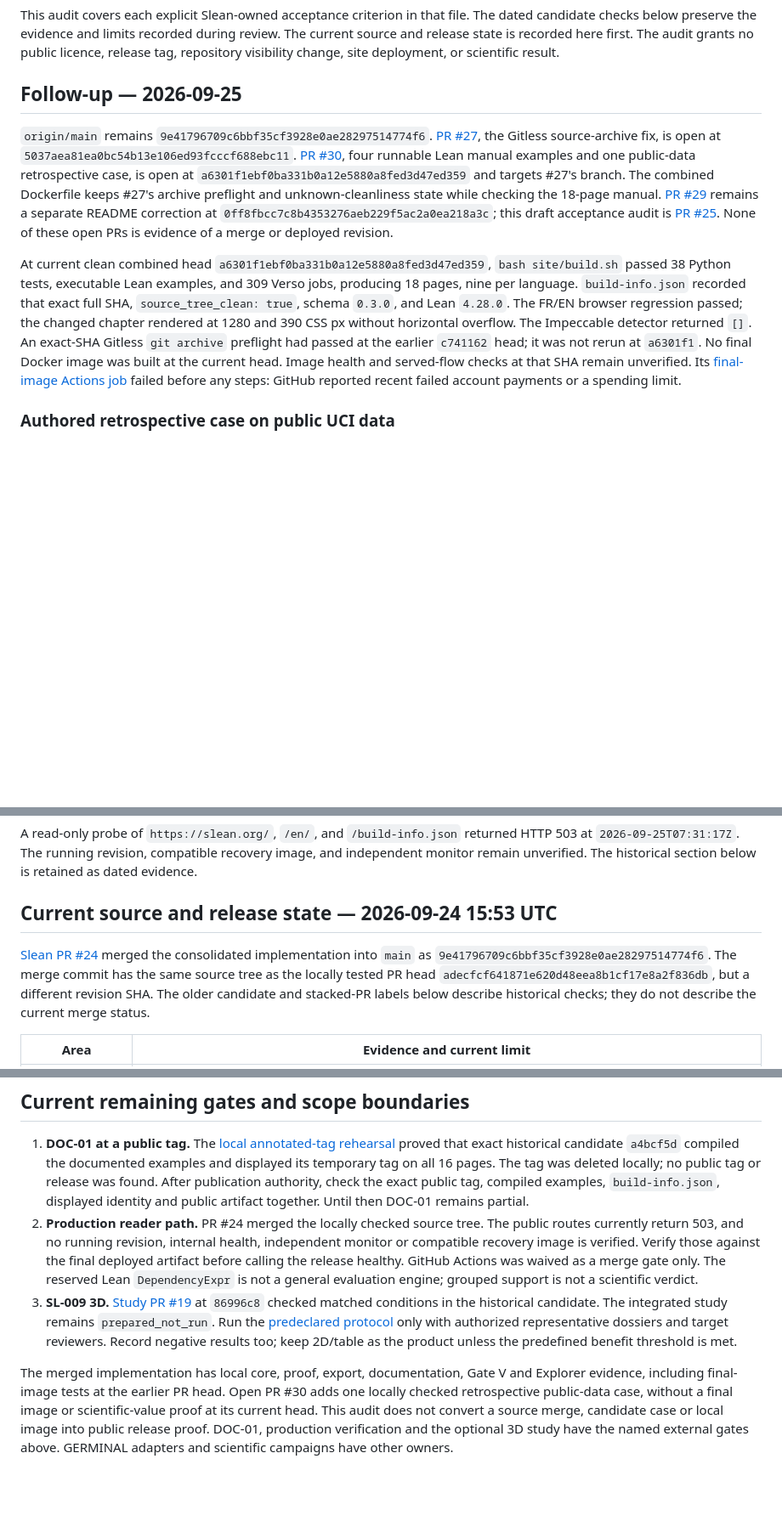
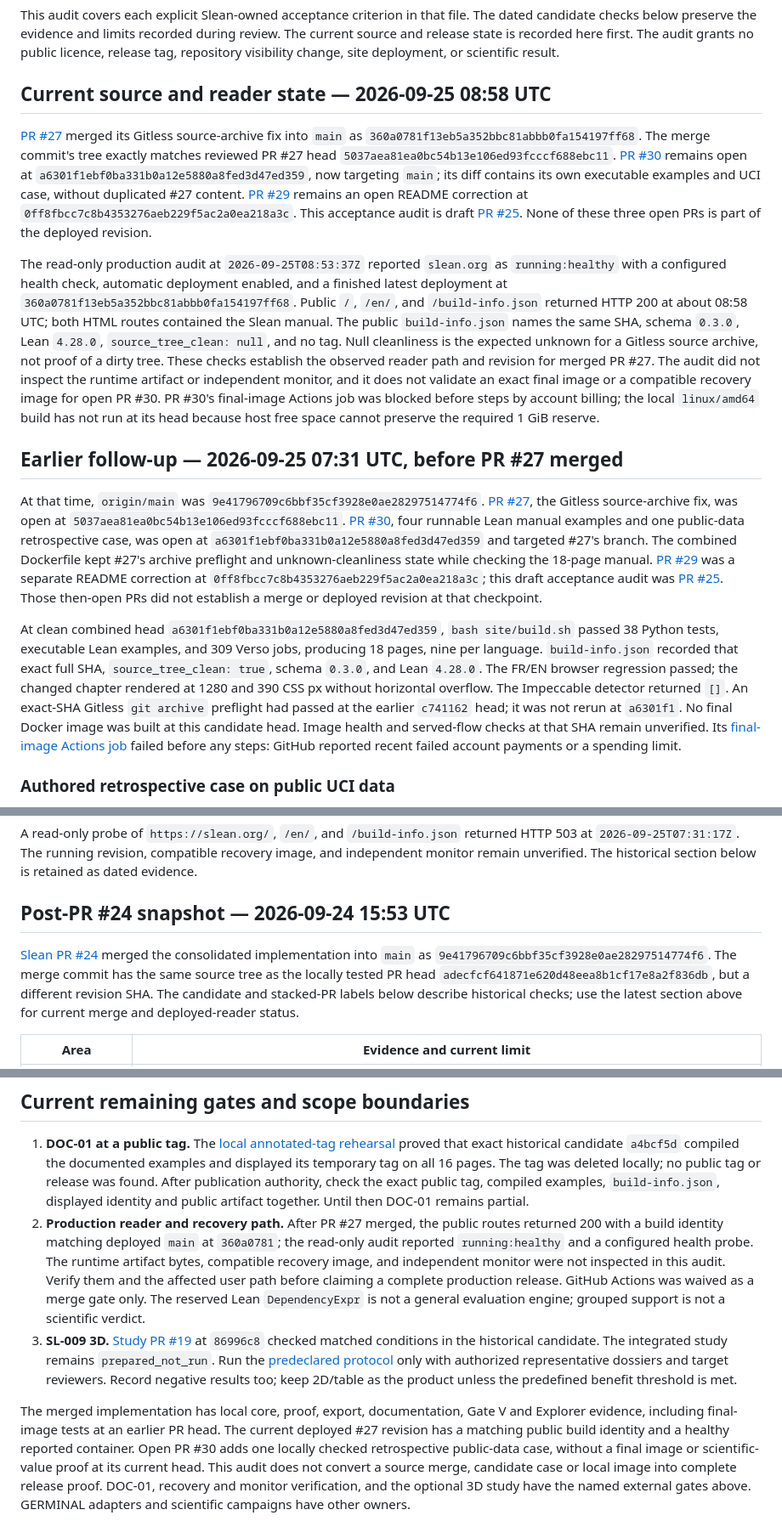
Before and after one commit to romainsimon/slean, a Markdown page: docs/prd-acceptance-audit.md, 3 parts joined by grey strips. Shown at 85% size. GitHub-like rendering; blank space fills up the shorter version.

Commit message:
docs: record merged archive fix and healthy reader

```diff
--- a/docs/prd-acceptance-audit.md
+++ b/docs/prd-acceptance-audit.md
@@ -4,11 +4,17 @@
 
 This audit covers each explicit Slean-owned acceptance criterion in that file. The dated candidate checks below preserve the evidence and limits recorded during review. The current source and release state is recorded here first. The audit grants no public licence, release tag, repository visibility change, site deployment, or scientific result.
 
-## Follow-up — 2026-09-25
+## Current source and reader state — 2026-09-25 08:58 UTC
 
-`origin/main` remains `9e41796709c6bbf35cf3928e0ae28297514774f6`. [PR #27](https://github.com/romainsimon/slean/pull/27), the Gitless source-archive fix, is open at `5037aea81ea0bc54b13e106ed93fcccf688ebc11`. [PR #30](https://github.com/romainsimon/slean/pull/30), four runnable Lean manual examples and one public-data retrospective case, is open at `a6301f1ebf0ba331b0a12e5880a8fed3d47ed359` and targets #27's branch. The combined Dockerfile keeps #27's archive preflight and unknown-cleanliness state while checking the 18-page manual. [PR #29](https://github.com/romainsimon/slean/pull/29) remains a separate README correction at `0ff8fbcc7c8b4353276aeb229f5ac2a0ea218a3c`; this draft acceptance audit is [PR #25](https://github.com/romainsimon/slean/pull/25). None of these open PRs is evidence of a merge or deployed revision.
+[PR #27](https://github.com/romainsimon/slean/pull/27) merged its Gitless source-archive fix into `main` as `360a0781f13eb5a352bbc81abbb0fa154197ff68`. The merge commit's tree exactly matches reviewed PR #27 head `5037aea81ea0bc54b13e106ed93fcccf688ebc11`. [PR #30](https://github.com/romainsimon/slean/pull/30) remains open at `a6301f1ebf0ba331b0a12e5880a8fed3d47ed359`, now targeting `main`; its diff contains its own executable examples and UCI case, without duplicated #27 content. [PR #29](https://github.com/romainsimon/slean/pull/29) remains an open README correction at `0ff8fbcc7c8b4353276aeb229f5ac2a0ea218a3c`. This acceptance audit is draft [PR #25](https://github.com/romainsimon/slean/pull/25). None of these three open PRs is part of the deployed revision.
 
-At current clean combined head `a6301f1ebf0ba331b0a12e5880a8fed3d47ed359`, `bash site/build.sh` passed 38 Python tests, executable Lean examples, and 309 Verso jobs, producing 18 pages, nine per language. `build-info.json` recorded that exact full SHA, `source_tree_clean: true`, schema `0.3.0`, and Lean `4.28.0`. The FR/EN browser regression passed; the changed chapter rendered at 1280 and 390 CSS px without horizontal overflow. The Impeccable detector returned `[]`. An exact-SHA Gitless `git archive` preflight had passed at the earlier `c741162` head; it was not rerun at `a6301f1`. No final Docker image was built at the current head. Image health and served-flow checks at that SHA remain unverified. Its [final-image Actions job](https://github.com/romainsimon/slean/actions/runs/36107749273) failed before any steps: GitHub reported recent failed account payments or a spending limit.
+The read-only production audit at `2026-09-25T08:53:37Z` reported `slean.org` as `running:healthy` with a configured health check, automatic deployment enabled, and a finished latest deployment at `360a0781f13eb5a352bbc81abbb0fa154197ff68`. Public `/`, `/en/`, and `/build-info.json` returned HTTP 200 at about 08:58 UTC; both HTML routes contained the Slean manual. The public `build-info.json` names the same SHA, schema `0.3.0`, Lean `4.28.0`, `source_tree_clean: null`, and no tag. Null cleanliness is the expected unknown for a Gitless source archive, not proof of a dirty tree. These checks establish the observed reader path and revision for merged PR #27. The audit did not inspect the runtime artifact or independent monitor, and it does not validate an exact final image or a compatible recovery image for open PR #30. PR #30's final-image Actions job was blocked before steps by account billing; the local `linux/amd64` build has not run at its head because host free space cannot preserve the required 1 GiB reserve.
+
+## Earlier follow-up — 2026-09-25 07:31 UTC, before PR #27 merged
+
+At that time, `origin/main` was `9e41796709c6bbf35cf3928e0ae28297514774f6`. [PR #27](https://github.com/romainsimon/slean/pull/27), the Gitless source-archive fix, was open at `5037aea81ea0bc54b13e106ed93fcccf688ebc11`. [PR #30](https://github.com/romainsimon/slean/pull/30), four runnable Lean manual examples and one public-data retrospective case, was open at `a6301f1ebf0ba331b0a12e5880a8fed3d47ed359` and targeted #27's branch. The combined Dockerfile kept #27's archive preflight and unknown-cleanliness state while checking the 18-page manual. [PR #29](https://github.com/romainsimon/slean/pull/29) was a separate README correction at `0ff8fbcc7c8b4353276aeb229f5ac2a0ea218a3c`; this draft acceptance audit was [PR #25](https://github.com/romainsimon/slean/pull/25). Those then-open PRs did not establish a merge or deployed revision at that checkpoint.
+
+At clean combined head `a6301f1ebf0ba331b0a12e5880a8fed3d47ed359`, `bash site/build.sh` passed 38 Python tests, executable Lean examples, and 309 Verso jobs, producing 18 pages, nine per language. `build-info.json` recorded that exact full SHA, `source_tree_clean: true`, schema `0.3.0`, and Lean `4.28.0`. The FR/EN browser regression passed; the changed chapter rendered at 1280 and 390 CSS px without horizontal overflow. The Impeccable detector returned `[]`. An exact-SHA Gitless `git archive` preflight had passed at the earlier `c741162` head; it was not rerun at `a6301f1`. No final Docker image was built at this candidate head. Image health and served-flow checks at that SHA remain unverified. Its [final-image Actions job](https://github.com/romainsimon/slean/actions/runs/36107749273) failed before any steps: GitHub reported recent failed account payments or a spending limit.
 
 ### Authored retrospective case on public UCI data
 
@@ -67,9 +73,9 @@ OpenML's [terms](https://docs.openml.org/intro/terms/) allow access and research
 
 A read-only probe of `https://slean.org/`, `/en/`, and `/build-info.json` returned HTTP 503 at `2026-09-25T07:31:17Z`. The running revision, compatible recovery image, and independent monitor remain unverified. The historical section below is retained as dated evidence.
 
-## Current source and release state — 2026-09-24 15:53 UTC
+## Post-PR #24 snapshot — 2026-09-24 15:53 UTC
 
-[Slean PR #24](https://github.com/romainsimon/slean/pull/24) merged the consolidated implementation into `main` as `9e41796709c6bbf35cf3928e0ae28297514774f6`. The merge commit has the same source tree as the locally tested PR head `adecfcf641871e620d48eea8b1cf17e8a2f836db`, but a different revision SHA. The older candidate and stacked-PR labels below describe historical checks; they do not describe the current merge status.
+[Slean PR #24](https://github.com/romainsimon/slean/pull/24) merged the consolidated implementation into `main` as `9e41796709c6bbf35cf3928e0ae28297514774f6`. The merge commit has the same source tree as the locally tested PR head `adecfcf641871e620d48eea8b1cf17e8a2f836db`, but a different revision SHA. The candidate and stacked-PR labels below describe historical checks; use the latest section above for current merge and deployed-reader status.
 
 | Area | Evidence and current limit |
 |---|---|
@@ -216,7 +222,7 @@ R0 scope review is treated as permission for this local audit and the existing p
 ## Current remaining gates and scope boundaries
 
 1. **DOC-01 at a public tag.** The [local annotated-tag rehearsal](local-tag-build.md#combined-slean-candidate-at-pr-17) proved that exact historical candidate `a4bcf5d` compiled the documented examples and displayed its temporary tag on all 16 pages. The tag was deleted locally; no public tag or release was found. After publication authority, check the exact public tag, compiled examples, `build-info.json`, displayed identity and public artifact together. Until then DOC-01 remains partial.
-2. **Production reader path.** PR #24 merged the locally checked source tree. The public routes currently return 503, and no running revision, internal health, independent monitor or compatible recovery image is verified. Verify those against the final deployed artifact before calling the release healthy. GitHub Actions was waived as a merge gate only. The reserved Lean `DependencyExpr` is not a general evaluation engine; grouped support is not a scientific verdict.
+2. **Production reader and recovery path.** After PR #27 merged, the public routes returned 200 with a build identity matching deployed `main` at `360a0781`; the read-only audit reported `running:healthy` and a configured health probe. The runtime artifact bytes, compatible recovery image, and independent monitor were not inspected in this audit. Verify them and the affected user path before claiming a complete production release. GitHub Actions was waived as a merge gate only. The reserved Lean `DependencyExpr` is not a general evaluation engine; grouped support is not a scientific verdict.
 3. **SL-009 3D.** [Study PR #19](https://github.com/romainsimon/slean/pull/19) at `86996c8` checked matched conditions in the historical candidate. The integrated study remains `prepared_not_run`. Run the [predeclared protocol](https://github.com/romainsimon/slean/blob/86996c84714cbaa76bf156016be23d8ead678ea8/docs/3d-task-study-protocol.md) only with authorized representative dossiers and target reviewers. Record negative results too; keep 2D/table as the product unless the predefined benefit threshold is met.
 
-The merged implementation has local core, proof, export, documentation, Gate V and Explorer evidence, including final-image tests at the earlier PR head. Open PR #30 adds one locally checked retrospective public-data case, without a final image or scientific-value proof at its current head. This audit does not convert a source merge, candidate case or local image into public release proof. DOC-01, production verification and the optional 3D study have the named external gates above. GERMINAL adapters and scientific campaigns have other owners.
+The merged implementation has local core, proof, export, documentation, Gate V and Explorer evidence, including final-image tests at an earlier PR head. The current deployed #27 revision has a matching public build identity and a healthy reported container. Open PR #30 adds one locally checked retrospective public-data case, without a final image or scientific-value proof at its current head. This audit does not convert a source merge, candidate case or local image into complete release proof. DOC-01, recovery and monitor verification, and the optional 3D study have the named external gates above. GERMINAL adapters and scientific campaigns have other owners.
```
Also changed, not shown: ROADMAP.md (+3 -3 lines), docs/ui-gate-evidence.md (+1 -1 lines).
